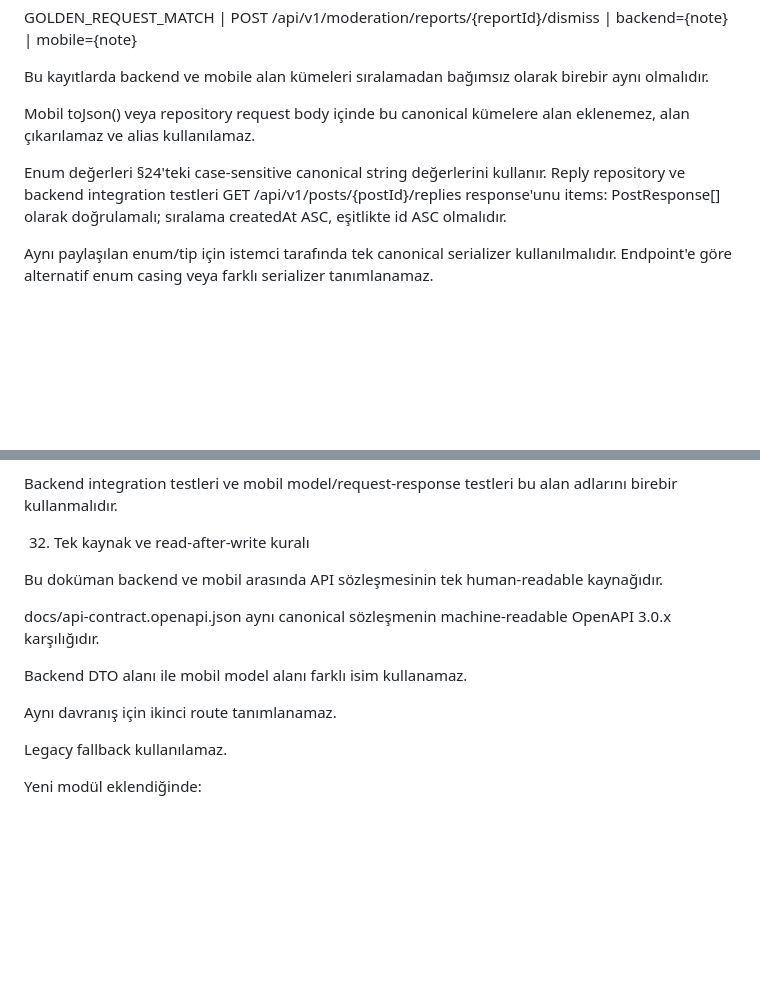
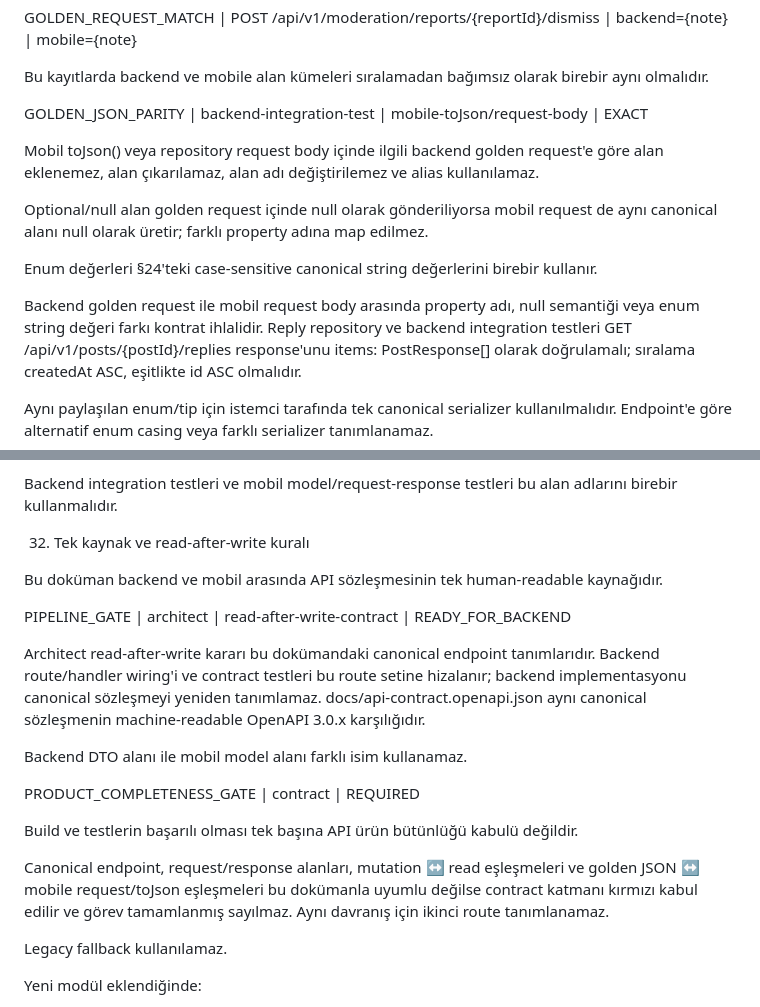
Before and after one commit to ilkankisi/pulse, a Markdown page: docs/api-contract.md, 2 parts joined by grey strips. GitHub-like rendering; blank space fills up the shorter version.

Commit message:
[architect] [architect] Ürün bütünlüğü: kontrat read-after-write (caff66fd)

```diff
--- a/docs/api-contract.md
+++ b/docs/api-contract.md
@@ -1826,9 +1826,15 @@ GOLDEN_REQUEST_MATCH | POST /api/v1/moderation/reports/{reportId}/dismiss | back
 
 Bu kayıtlarda backend ve mobile alan kümeleri sıralamadan bağımsız olarak birebir aynı olmalıdır.
 
-Mobil toJson() veya repository request body içinde bu canonical kümelere alan eklenemez, alan çıkarılamaz ve alias kullanılamaz.
-
-Enum değerleri §24'teki case-sensitive canonical string değerlerini kullanır.
+GOLDEN_JSON_PARITY | backend-integration-test | mobile-toJson/request-body | EXACT
+
+Mobil toJson() veya repository request body içinde ilgili backend golden request'e göre alan eklenemez, alan çıkarılamaz, alan adı değiştirilemez ve alias kullanılamaz.
+
+Optional/null alan golden request içinde null olarak gönderiliyorsa mobil request de aynı canonical alanı null olarak üretir; farklı property adına map edilmez.
+
+Enum değerleri §24'teki case-sensitive canonical string değerlerini birebir kullanır.
+
+Backend golden request ile mobil request body arasında property adı, null semantiği veya enum string değeri farkı kontrat ihlalidir.
 Reply repository ve backend integration testleri GET /api/v1/posts/{postId}/replies response'unu items: PostResponse[] olarak doğrulamalı; sıralama createdAt ASC, eşitlikte id ASC olmalıdır.
 
 Aynı paylaşılan enum/tip için istemci tarafında tek canonical serializer kullanılmalıdır. Endpoint'e göre alternatif enum casing veya farklı serializer tanımlanamaz.
@@ -2263,10 +2269,18 @@ Backend integration testleri ve mobil model/request-response testleri bu alan ad
 
 Bu doküman backend ve mobil arasında API sözleşmesinin tek human-readable kaynağıdır.
 
+PIPELINE_GATE | architect | read-after-write-contract | READY_FOR_BACKEND
+
+Architect read-after-write kararı bu dokümandaki canonical endpoint tanımlarıdır. Backend route/handler wiring'i ve contract testleri bu route setine hizalanır; backend implementasyonu canonical sözleşmeyi yeniden tanımlamaz.
 docs/api-contract.openapi.json aynı canonical sözleşmenin machine-readable OpenAPI 3.0.x karşılığıdır.
 
 Backend DTO alanı ile mobil model alanı farklı isim kullanamaz.
 
+PRODUCT_COMPLETENESS_GATE | contract | REQUIRED
+
+Build ve testlerin başarılı olması tek başına API ürün bütünlüğü kabulü değildir.
+
+Canonical endpoint, request/response alanları, mutation ↔ read eşleşmeleri ve golden JSON ↔ mobile request/toJson eşleşmeleri bu dokümanla uyumlu değilse contract katmanı kırmızı kabul edilir ve görev tamamlanmış sayılmaz.
 Aynı davranış için ikinci route tanımlanamaz.
 
 Legacy fallback kullanılamaz.
```
